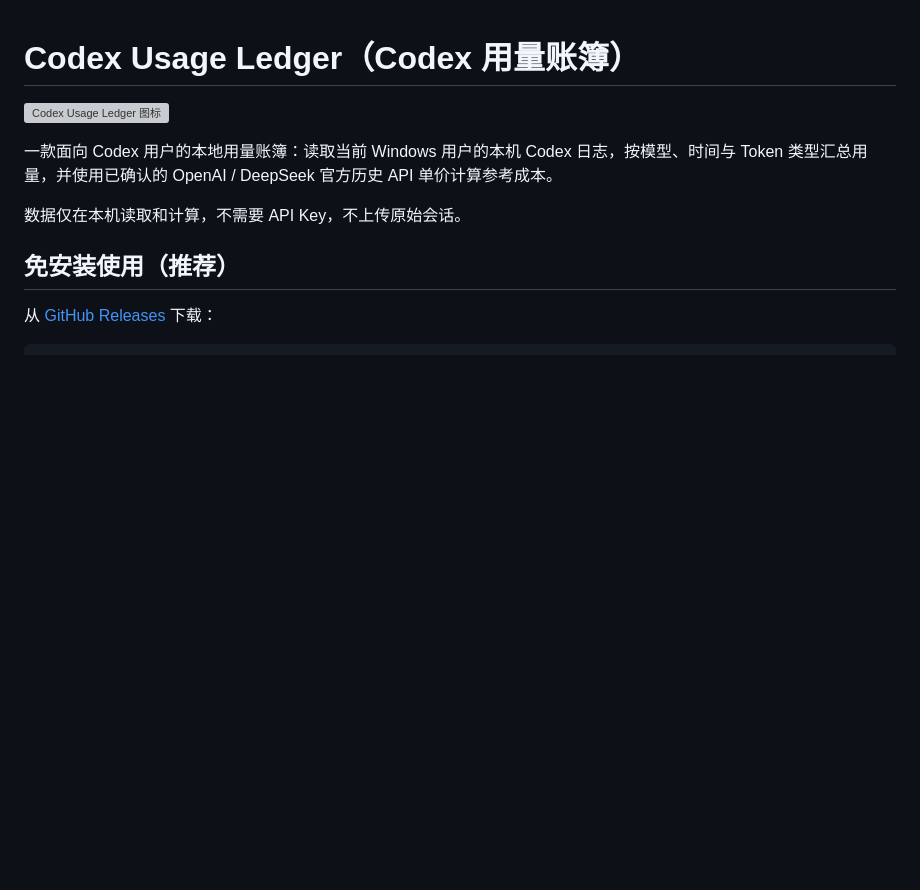
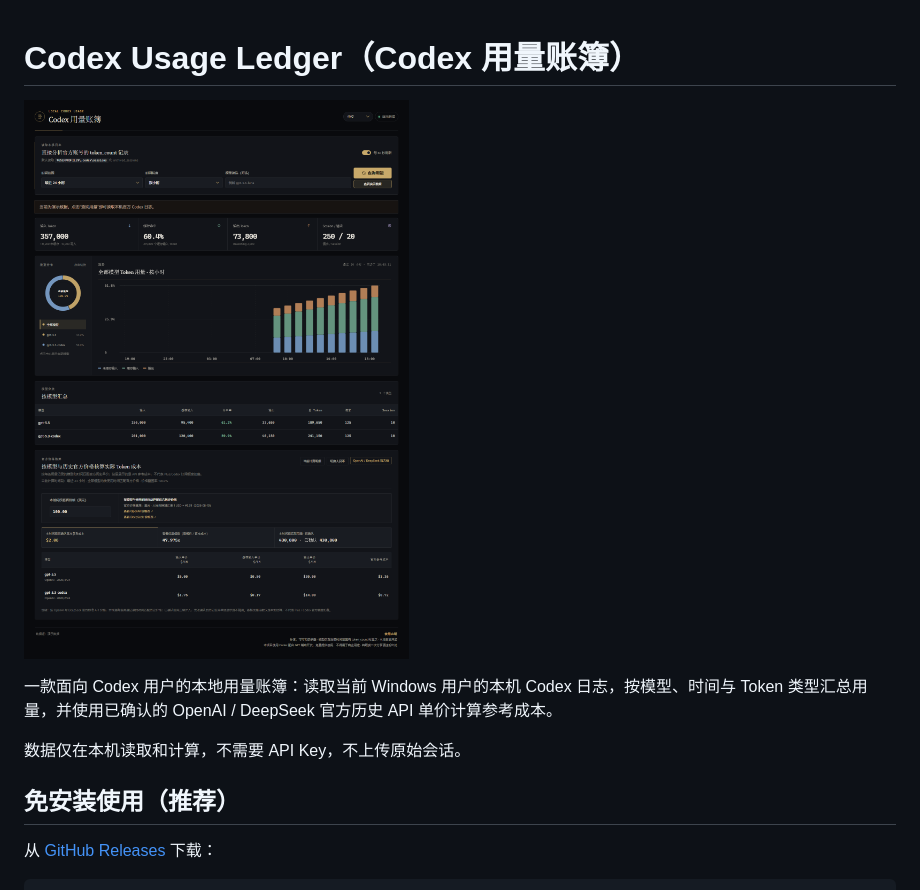
Before and after one commit to xzwkkcdf-qr/Codex-usage-dashboard, a Markdown page: README.md, the part around the change. Rendered like a GitHub page; pictures changed too: assets/codex-usage-ledger-dashboard.png (added); blank space fills up the shorter version; grey boxes are pictures that could not be loaded.

Commit message:
docs: show dashboard preview in README

```diff
--- a/README.md
+++ b/README.md
@@ -1,6 +1,6 @@
 # Codex Usage Ledger（Codex 用量账簿）
 
-![Codex Usage Ledger 图标](assets/codex-usage-ledger.svg)
+![Codex Usage Ledger 仪表盘界面](assets/codex-usage-ledger-dashboard.png)
 
 一款面向 Codex 用户的本地用量账簿：读取当前 Windows 用户的本机 Codex 日志，按模型、时间与 Token 类型汇总用量，并使用已确认的 OpenAI / DeepSeek 官方历史 API 单价计算参考成本。
 
```
Also changed, not shown: 1 other file.
